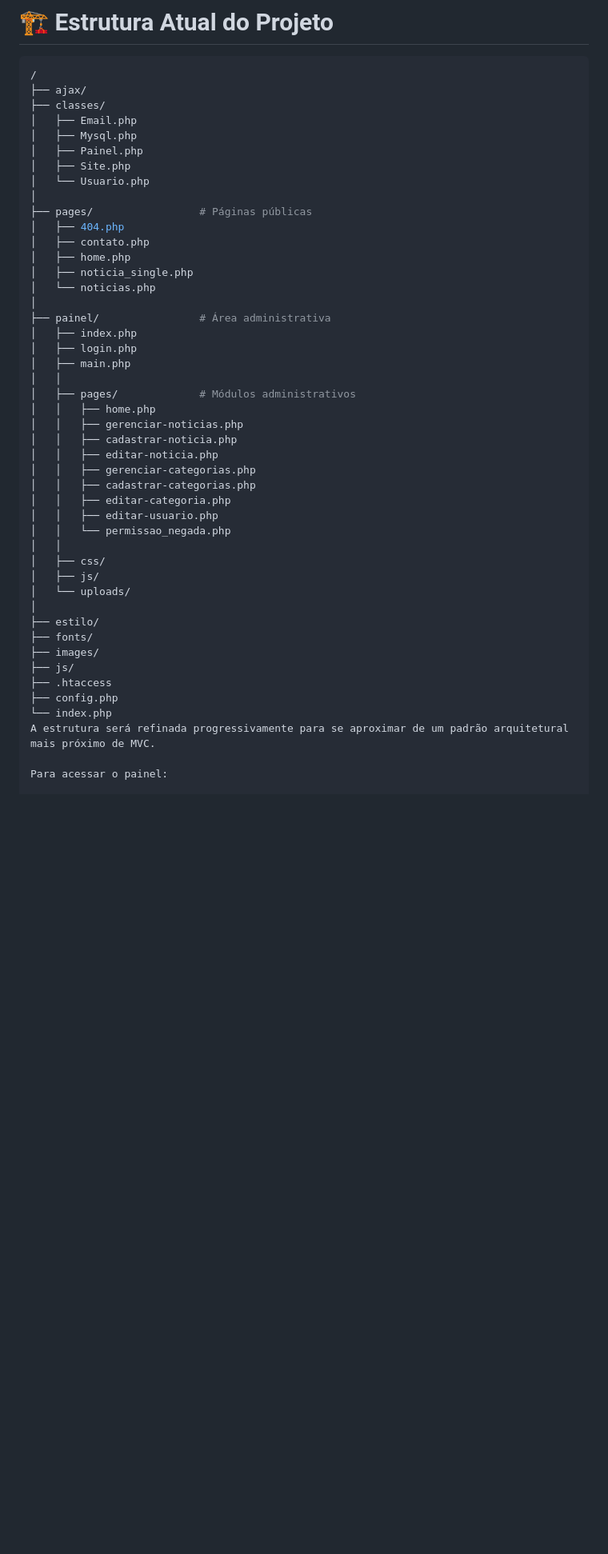
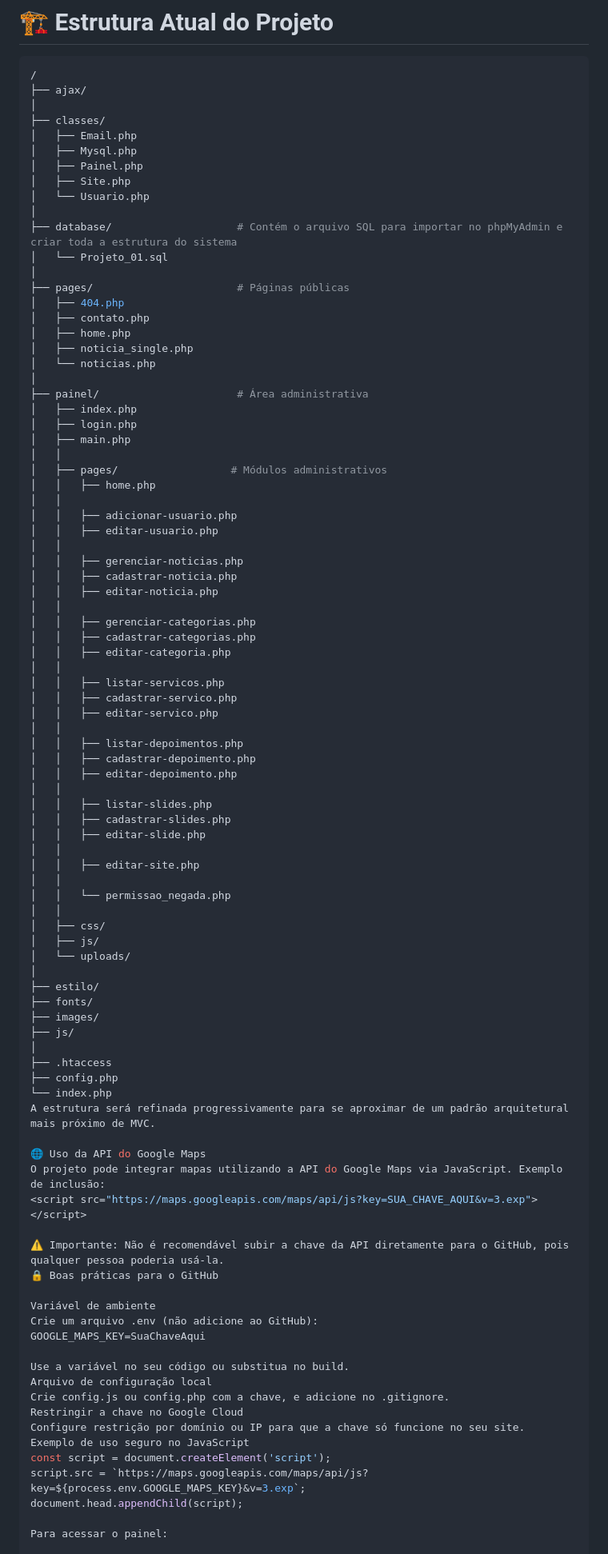
Before and after one commit to DevPedroHenrique25/Painel-Admin-PHP, a Markdown page: README.md, the part around one of its changes. Shown at 80% size. Drawn GitHub-style; blank space fills up the shorter version.

Commit message:
Enhance README with project details and API info
Updated project description and added Google Maps API usage instructions.

````diff
--- a/README.md
+++ b/README.md
@@ -91,6 +96,7 @@ Mais do que implementar funcionalidades, o objetivo deste projeto é **evoluir c
 ```bash
 /
 ├── ajax/
+│
 ├── classes/
 │   ├── Email.php
 │   ├── Mysql.php
@@ -98,27 +104,49 @@ Mais do que implementar funcionalidades, o objetivo deste projeto é **evoluir c
 │   ├── Site.php
 │   └── Usuario.php
 │
-├── pages/                 # Páginas públicas
+├── database/                    # Contém o arquivo SQL para importar no phpMyAdmin e criar toda a estrutura do sistema
+│   └── Projeto_01.sql
+│
+├── pages/                       # Páginas públicas
 │   ├── 404.php
 │   ├── contato.php
 │   ├── home.php
 │   ├── noticia_single.php
 │   └── noticias.php
 │
-├── painel/                # Área administrativa
+├── painel/                      # Área administrativa
 │   ├── index.php
 │   ├── login.php
 │   ├── main.php
 │   │
-│   ├── pages/             # Módulos administrativos
+│   ├── pages/                  # Módulos administrativos
 │   │   ├── home.php
+│   │
+│   │   ├── adicionar-usuario.php
+│   │   ├── editar-usuario.php
+│   │
 │   │   ├── gerenciar-noticias.php
 │   │   ├── cadastrar-noticia.php
 │   │   ├── editar-noticia.php
+│   │
 │   │   ├── gerenciar-categorias.php
 │   │   ├── cadastrar-categorias.php
 │   │   ├── editar-categoria.php
-│   │   ├── editar-usuario.php
+│   │
+│   │   ├── listar-servicos.php
+│   │   ├── cadastrar-servico.php
+│   │   ├── editar-servico.php
+│   │
+│   │   ├── listar-depoimentos.php
+│   │   ├── cadastrar-depoimento.php
+│   │   ├── editar-depoimento.php
+│   │
+│   │   ├── listar-slides.php
+│   │   ├── cadastrar-slides.php
+│   │   ├── editar-slide.php
+│   │
+│   │   ├── editar-site.php
+│   │
 │   │   └── permissao_negada.php
 │   │
 │   ├── css/
@@ -129,10 +157,32 @@ Mais do que implementar funcionalidades, o objetivo deste projeto é **evoluir c
 ├── fonts/
 ├── images/
 ├── js/
+│
 ├── .htaccess
 ├── config.php
 └── index.php
 A estrutura será refinada progressivamente para se aproximar de um padrão arquitetural mais próximo de MVC.
+
+🌐 Uso da API do Google Maps
+O projeto pode integrar mapas utilizando a API do Google Maps via JavaScript. Exemplo de inclusão:
+<script src="https://maps.googleapis.com/maps/api/js?key=SUA_CHAVE_AQUI&v=3.exp"></script>
+
+⚠️ Importante: Não é recomendável subir a chave da API diretamente para o GitHub, pois qualquer pessoa poderia usá-la.
+🔒 Boas práticas para o GitHub
+
+Variável de ambiente
+Crie um arquivo .env (não adicione ao GitHub):
+GOOGLE_MAPS_KEY=SuaChaveAqui
+
+Use a variável no seu código ou substitua no build.
+Arquivo de configuração local
+Crie config.js ou config.php com a chave, e adicione no .gitignore.
+Restringir a chave no Google Cloud
+Configure restrição por domínio ou IP para que a chave só funcione no seu site.
+Exemplo de uso seguro no JavaScript
+const script = document.createElement('script');
+script.src = `https://maps.googleapis.com/maps/api/js?key=${process.env.GOOGLE_MAPS_KEY}&v=3.exp`;
+document.head.appendChild(script);
 
 Para acessar o painel:
 
````
Also changed, not shown: other parts of README.md (+30 -6 lines).
